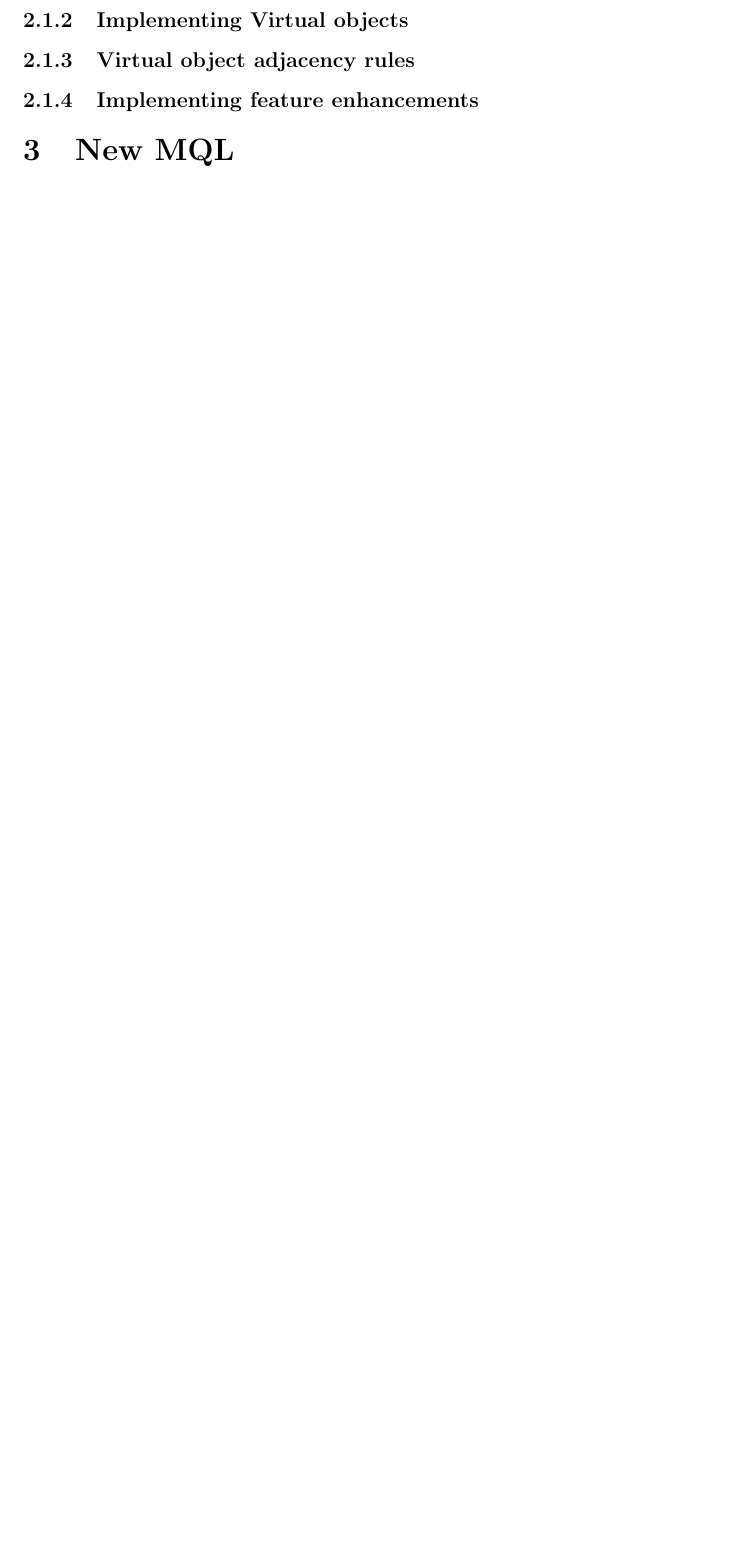
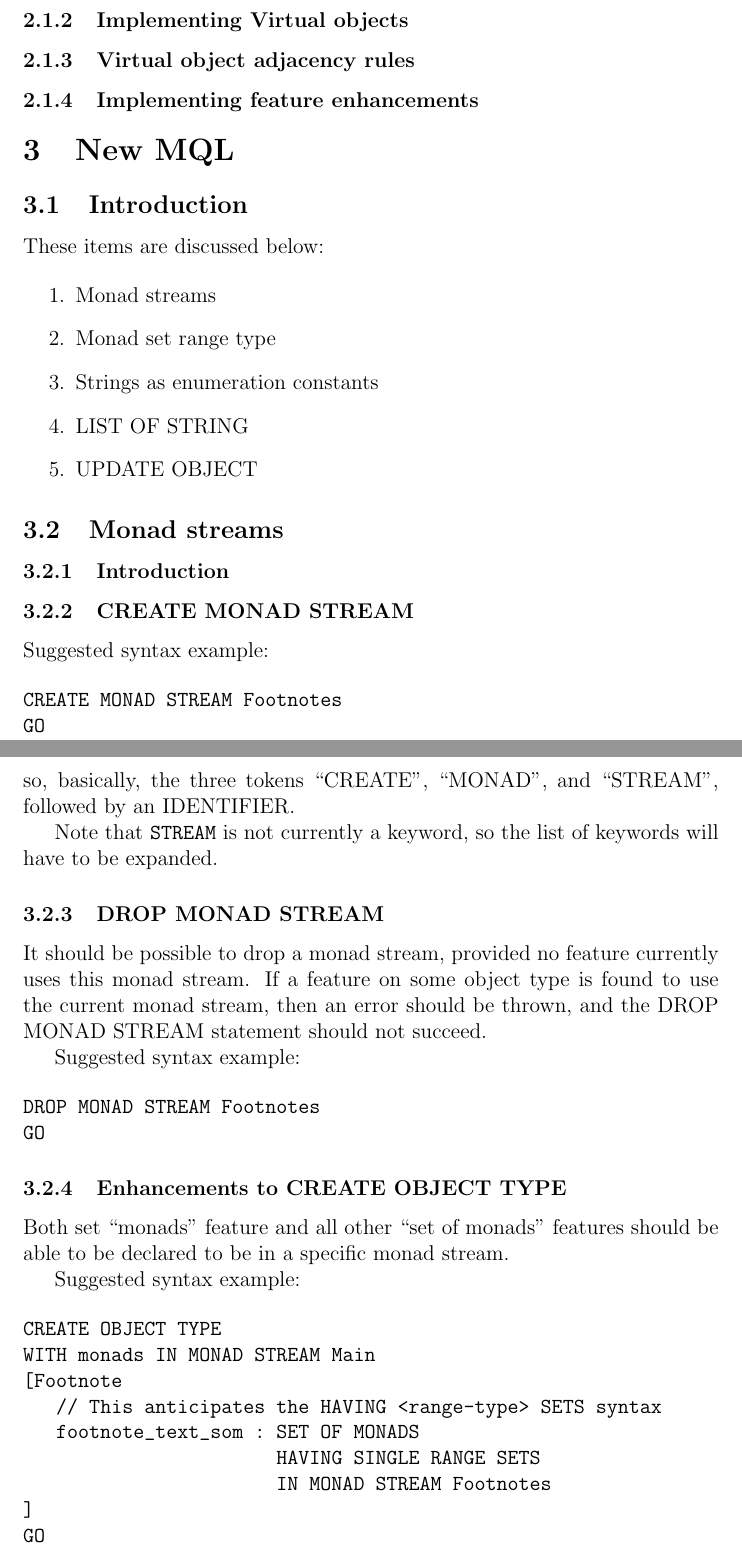
Before and after one commit to emdros/docs-emdros, a LaTeX document (doc/latex/Ideas/Additions-to-emdf-and-mql-2019/desiderata.tex): part of page 3 of 3 before the commit and two parts of pages 4 and 5 of 7 after it, the two joined at a grey line, cut so that both start at the same text, the shorter picture padded with empty space. Compiled offline with pdfLaTeX.

Commit message:
Changes.

```diff
--- a/doc/latex/Ideas/Additions-to-emdf-and-mql-2019/desiderata.tex
+++ b/doc/latex/Ideas/Additions-to-emdf-and-mql-2019/desiderata.tex
@@ -163,3 +195,65 @@ EMdF:
 
 \section{New MQL}
 
+\subsection{Introduction}
+
+These items are discussed below:
+
+\begin{enumerate}
+\item Monad streams
+\item Monad set range type
+\item Strings as enumeration constants
+\item LIST OF STRING
+\item UPDATE OBJECT
+\end{enumerate}
+
+\subsection{Monad streams}\label{sec:MonadStreams}
+
+\subsubsection{Introduction}
+
+\subsubsection{CREATE MONAD STREAM}
+
+Suggested syntax example:
+
+\begin{verbatim}
+CREATE MONAD STREAM Footnotes
+GO
+\end{verbatim}
+
+\noindent so, basically, the three tokens ``CREATE'', ``MONAD'', and
+``STREAM'', followed by an IDENTIFIER.
+
+Note that \texttt{STREAM} is not currently a keyword, so the list of
+keywords will have to be expanded.
+
+\subsubsection{DROP MONAD STREAM}
+
+It should be possible to drop a monad stream, provided no feature
+currently uses this monad stream.  If a feature on some object type is
+found to use the current monad stream, then an error should be thrown,
+and the DROP MONAD STREAM statement should not succeed.
+
+Suggested syntax example:
+
+\begin{verbatim}
+DROP MONAD STREAM Footnotes
+GO
+\end{verbatim}
+
+\subsubsection{Enhancements to CREATE OBJECT TYPE}
+
+Both set ``monads'' feature and all other ``set of monads'' features should be able to be declared to be in a specific monad stream.
+
+Suggested syntax example:
+
+\begin{verbatim}
+CREATE OBJECT TYPE
+WITH monads IN MONAD STREAM Main
+[Footnote
+   // This anticipates the HAVING <range-type> SETS syntax
+   footnote_text_som : SET OF MONADS
+                       HAVING SINGLE RANGE SETS
+                       IN MONAD STREAM Footnotes
+]
+GO
+\end{verbatim}
```
Also changed, not shown: doc/latex/Ideas/Additions-to-emdf-and-mql-2019/desiderata.tex (85 more changed lines).
